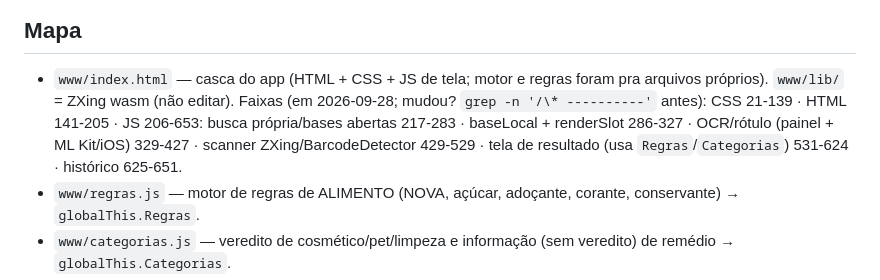
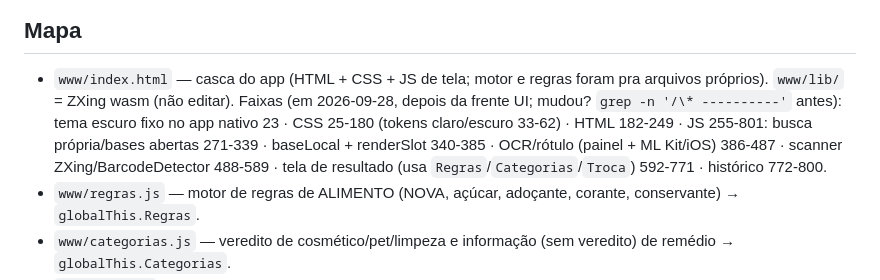
Before and after one commit to thiagogaldinozicao-source/leva-ou-nao, a Markdown page: CLAUDE.md, the part around the change. Drawn GitHub-style.

Commit message:
CLAUDE.md: faixas do index.html depois da tela nova (senão o próximo lê a faixa errada)

```diff
--- a/CLAUDE.md
+++ b/CLAUDE.md
@@ -19,9 +19,10 @@ Produto sem cadastro → ler ingredientes do rótulo (Android: ML Kit no aparelh
 
 ## Mapa
 - `www/index.html` — casca do app (HTML + CSS + JS de tela; motor e regras foram pra arquivos próprios). `www/lib/` = ZXing wasm (não editar).
-  Faixas (em 2026-09-28; mudou? `grep -n '/\* ----------'` antes): CSS 21-139 · HTML 141-205 · JS 206-653:
-  busca própria/bases abertas 217-283 · baseLocal + renderSlot 286-327 · OCR/rótulo (painel + ML Kit/iOS) 329-427 ·
-  scanner ZXing/BarcodeDetector 429-529 · tela de resultado (usa `Regras`/`Categorias`) 531-624 · histórico 625-651.
+  Faixas (em 2026-09-28, depois da frente UI; mudou? `grep -n '/\* ----------'` antes): tema escuro fixo no app nativo 23 ·
+  CSS 25-180 (tokens claro/escuro 33-62) · HTML 182-249 · JS 255-801: busca própria/bases abertas 271-339 ·
+  baseLocal + renderSlot 340-385 · OCR/rótulo (painel + ML Kit/iOS) 386-487 · scanner ZXing/BarcodeDetector 488-589 ·
+  tela de resultado (usa `Regras`/`Categorias`/`Troca`) 592-771 · histórico 772-800.
 - `www/regras.js` — motor de regras de ALIMENTO (NOVA, açúcar, adoçante, corante, conservante) → `globalThis.Regras`.
 - `www/categorias.js` — veredito de cosmético/pet/limpeza e informação (sem veredito) de remédio → `globalThis.Categorias`.
 - `www/troca.js` — "🔁 Tem melhor?": categoria do produto (OFF) → URL da busca no OFF (Brasil, mais escaneados) → até 3 trocas com "Pode levar" → `globalThis.Troca`; puro, o fetch e o botão ficam no `index.html` (`trocaBox`).
```
